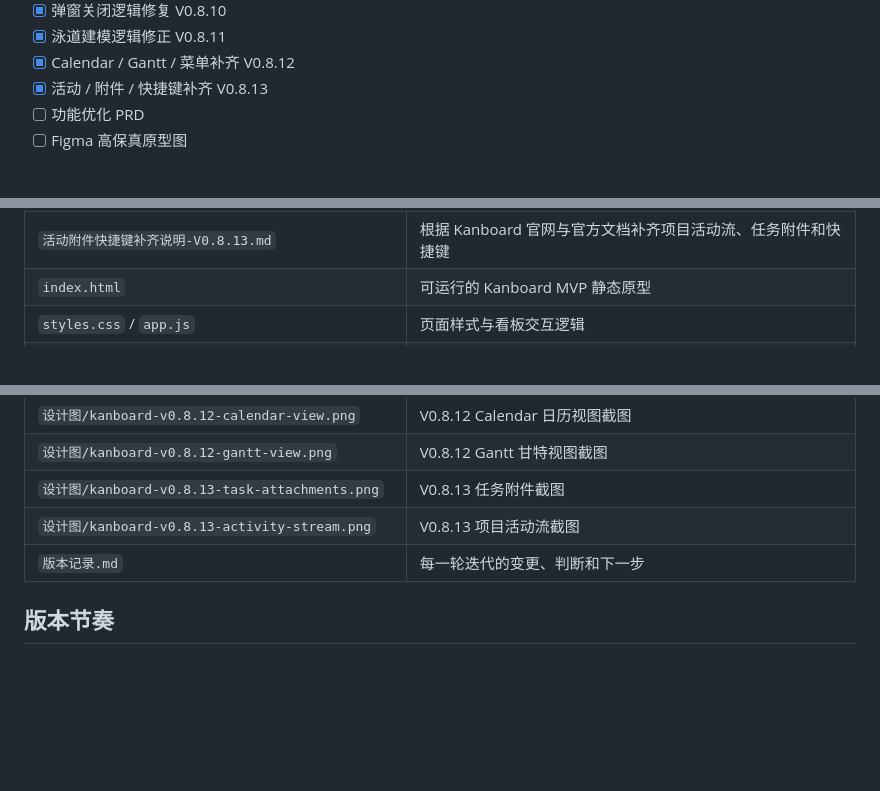
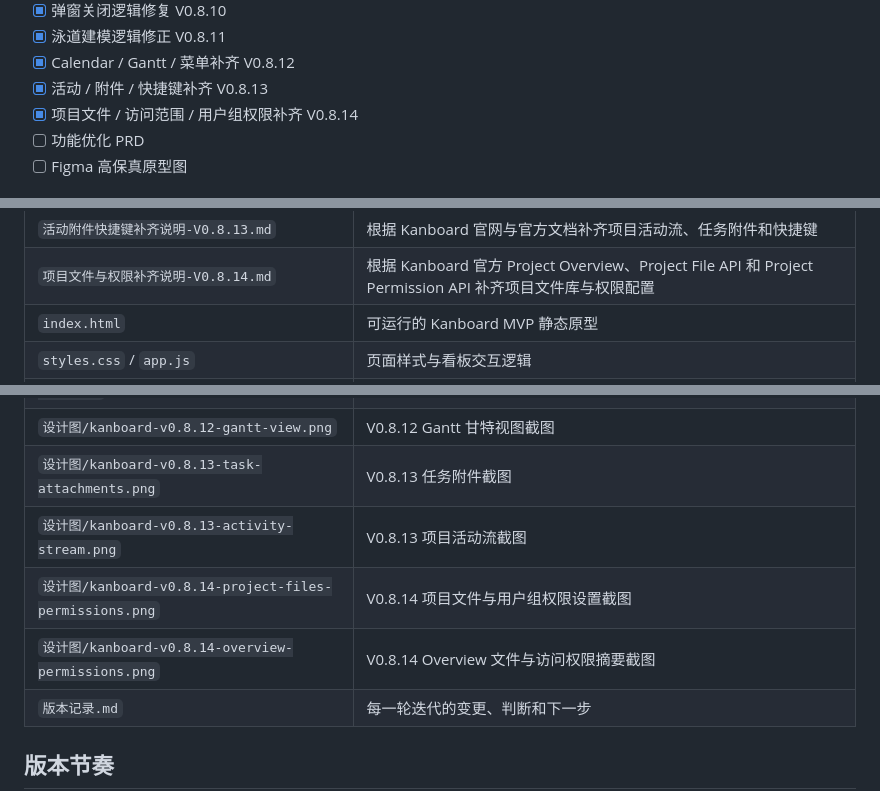
Before and after one commit to tangtongqing/kanboard-onboarding-optimization, a Markdown page: README.md, 3 parts joined by grey strips. Drawn GitHub-style; blank space fills up the shorter version.

```diff
--- a/README.md
+++ b/README.md
@@ -53,6 +53,7 @@
 - [x] 泳道建模逻辑修正 V0.8.11
 - [x] Calendar / Gantt / 菜单补齐 V0.8.12
 - [x] 活动 / 附件 / 快捷键补齐 V0.8.13
+- [x] 项目文件 / 访问范围 / 用户组权限补齐 V0.8.14
 - [ ] 功能优化 PRD
 - [ ] Figma 高保真原型图
 
@@ -85,6 +86,7 @@
 | `泳道建模逻辑修正说明-V0.8.11.md` | 根据 Kanboard 官方泳道模型修正主 PM 项目默认泳道设计 |
 | `视图与菜单补齐说明-V0.8.12.md` | 根据 Kanboard 官方项目视图补齐 Calendar、Gantt 和 Board 菜单 |
 | `活动附件快捷键补齐说明-V0.8.13.md` | 根据 Kanboard 官网与官方文档补齐项目活动流、任务附件和快捷键 |
+| `项目文件与权限补齐说明-V0.8.14.md` | 根据 Kanboard 官方 Project Overview、Project File API 和 Project Permission API 补齐项目文件库与权限配置 |
 | `index.html` | 可运行的 Kanboard MVP 静态原型 |
 | `styles.css` / `app.js` | 页面样式与看板交互逻辑 |
 | `设计图/kanboard-mvp-v0.3.png` | V0.3 页面截图 |
@@ -108,6 +110,8 @@
 | `设计图/kanboard-v0.8.12-gantt-view.png` | V0.8.12 Gantt 甘特视图截图 |
 | `设计图/kanboard-v0.8.13-task-attachments.png` | V0.8.13 任务附件截图 |
 | `设计图/kanboard-v0.8.13-activity-stream.png` | V0.8.13 项目活动流截图 |
+| `设计图/kanboard-v0.8.14-project-files-permissions.png` | V0.8.14 项目文件与用户组权限设置截图 |
+| `设计图/kanboard-v0.8.14-overview-permissions.png` | V0.8.14 Overview 文件与访问权限摘要截图 |
 | `版本记录.md` | 每一轮迭代的变更、判断和下一步 |
 
 ## 版本节奏
```
Also changed, not shown: other parts of README.md (+4 -3 lines), 版本记录.md (+35 -0 lines), 项目文件与权限补齐说明-V0.8.14.md (added, +63 -0 lines), 设计图/kanboard-v0.8.14-overview-permissions.png (added), 设计图/kanboard-v0.8.14-project-files-permissions.png (added), 4 other files.
